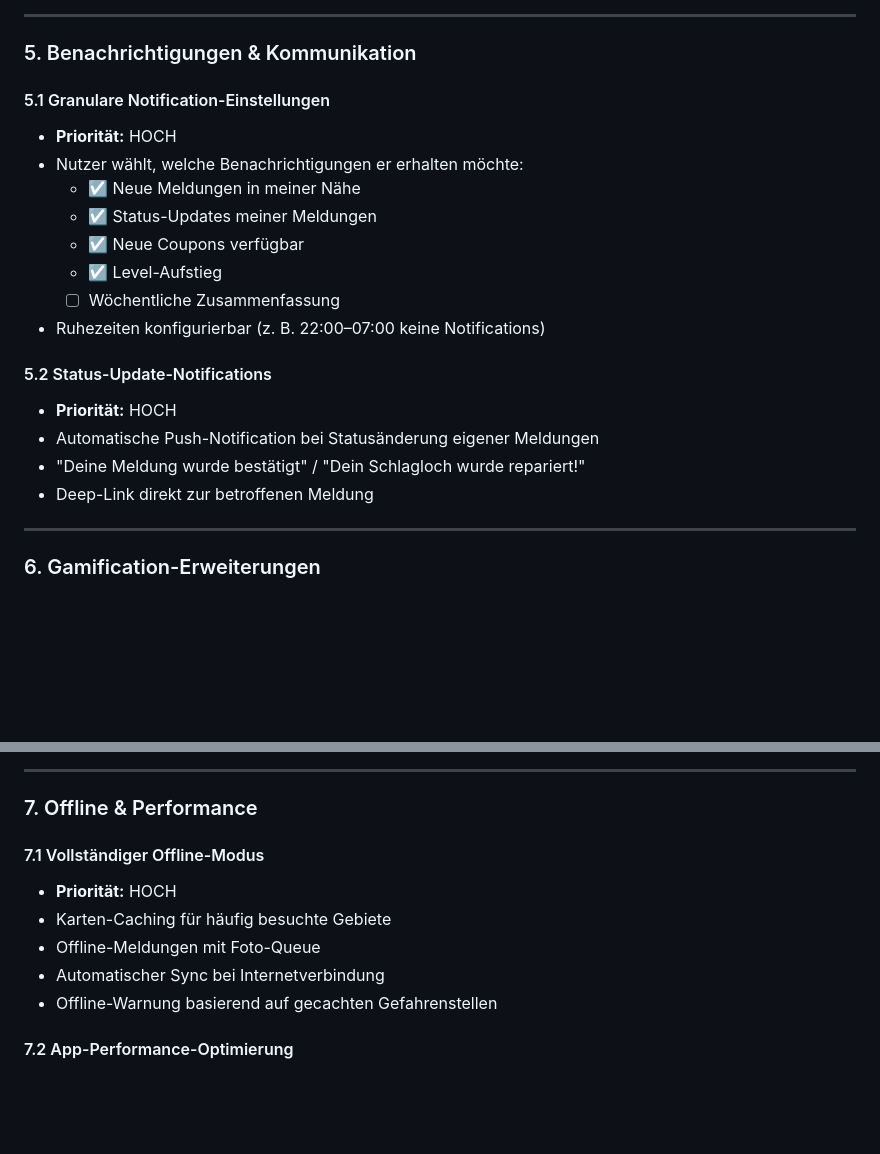
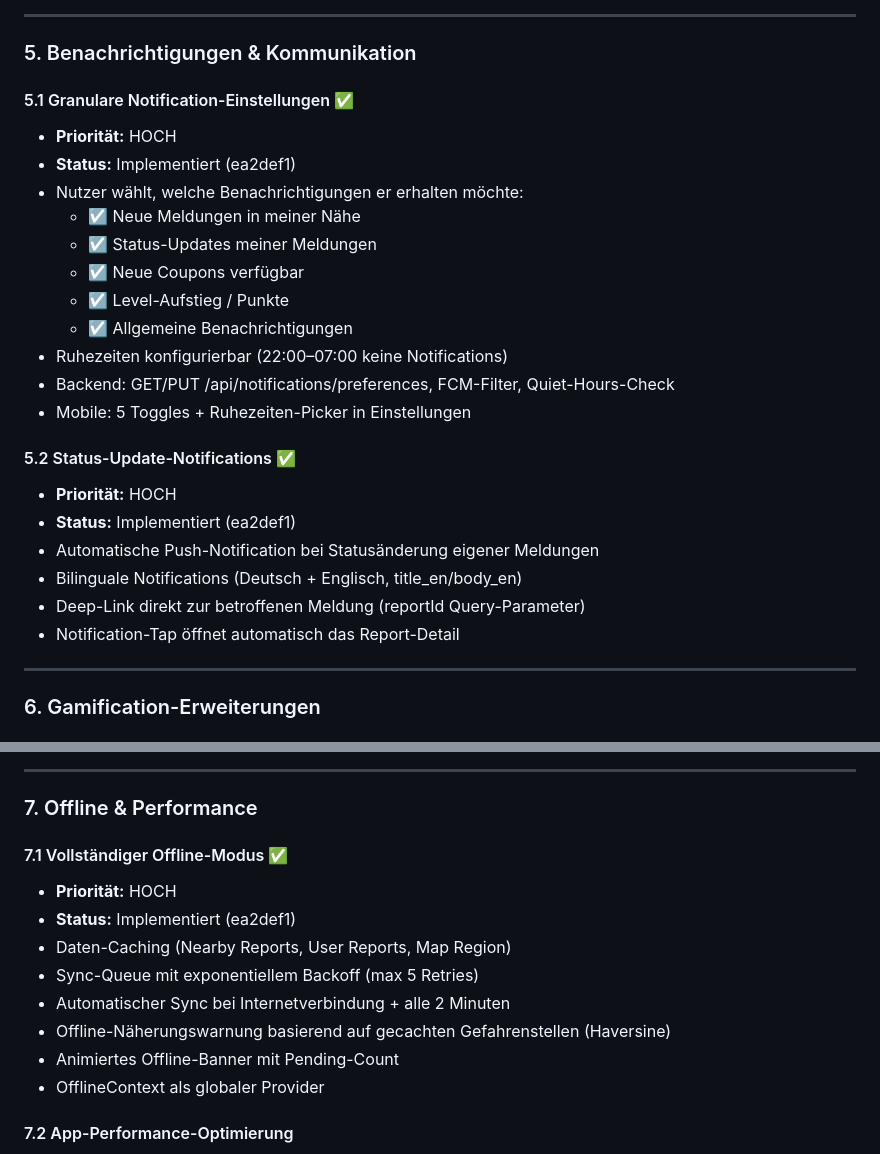
Before and after one commit to osamax2/Kashif, a Markdown page: Features.md, 2 parts joined by grey strips. GitHub-like rendering; blank space fills up the shorter version.

Commit message:
docs: Features.md - 3 HOCH Features als erledigt markiert

```diff
--- a/Features.md
+++ b/Features.md
@@ -153,21 +153,26 @@
 
 ### 5. Benachrichtigungen & Kommunikation
 
-#### 5.1 Granulare Notification-Einstellungen
+#### 5.1 Granulare Notification-Einstellungen ✅
 - **Priorität:** HOCH
+- **Status:** Implementiert (ea2def1)
 - Nutzer wählt, welche Benachrichtigungen er erhalten möchte:
   - ☑ Neue Meldungen in meiner Nähe
   - ☑ Status-Updates meiner Meldungen
   - ☑ Neue Coupons verfügbar
-  - ☑ Level-Aufstieg
-  - ☐ Wöchentliche Zusammenfassung
-- Ruhezeiten konfigurierbar (z. B. 22:00–07:00 keine Notifications)
+  - ☑ Level-Aufstieg / Punkte
+  - ☑ Allgemeine Benachrichtigungen
+- Ruhezeiten konfigurierbar (22:00–07:00 keine Notifications)
+- Backend: GET/PUT /api/notifications/preferences, FCM-Filter, Quiet-Hours-Check
+- Mobile: 5 Toggles + Ruhezeiten-Picker in Einstellungen
 
-#### 5.2 Status-Update-Notifications
+#### 5.2 Status-Update-Notifications ✅
 - **Priorität:** HOCH
+- **Status:** Implementiert (ea2def1)
 - Automatische Push-Notification bei Statusänderung eigener Meldungen
-- "Deine Meldung wurde bestätigt" / "Dein Schlagloch wurde repariert!"
-- Deep-Link direkt zur betroffenen Meldung
+- Bilinguale Notifications (Deutsch + Englisch, title_en/body_en)
+- Deep-Link direkt zur betroffenen Meldung (reportId Query-Parameter)
+- Notification-Tap öffnet automatisch das Report-Detail
 
 ---
 
@@ -198,12 +203,15 @@
 
 ### 7. Offline & Performance
 
-#### 7.1 Vollständiger Offline-Modus
+#### 7.1 Vollständiger Offline-Modus ✅
 - **Priorität:** HOCH
-- Karten-Caching für häufig besuchte Gebiete
-- Offline-Meldungen mit Foto-Queue
-- Automatischer Sync bei Internetverbindung
-- Offline-Warnung basierend auf gecachten Gefahrenstellen
+- **Status:** Implementiert (ea2def1)
+- Daten-Caching (Nearby Reports, User Reports, Map Region)
+- Sync-Queue mit exponentiellem Backoff (max 5 Retries)
+- Automatischer Sync bei Internetverbindung + alle 2 Minuten
+- Offline-Näherungswarnung basierend auf gecachten Gefahrenstellen (Haversine)
+- Animiertes Offline-Banner mit Pending-Count
+- OfflineContext als globaler Provider
 
 #### 7.2 App-Performance-Optimierung
 - **Priorität:** HOCH
```
Also changed, not shown: other parts of Features.md (+9 -3 lines).
